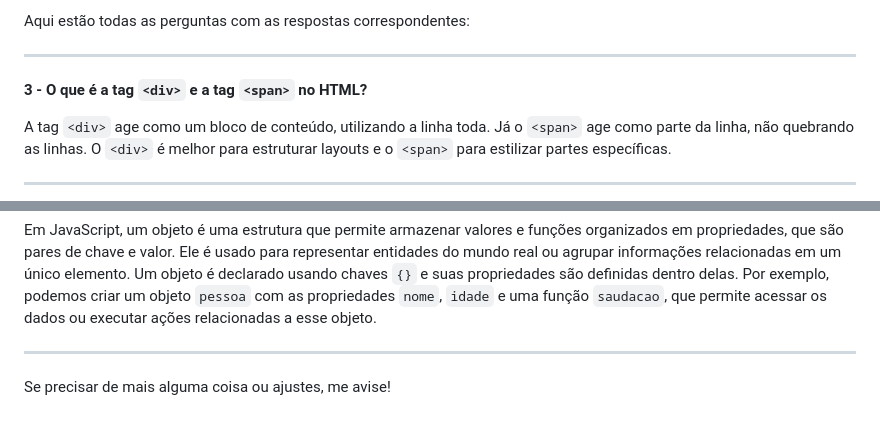
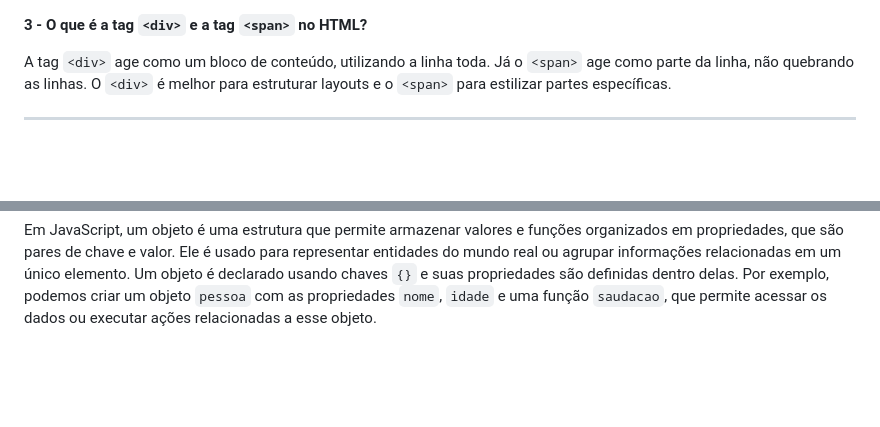
Before and after one commit to JoaoGabrielCCampos/Revis-o-Prova, a Markdown page: README.md, 2 parts joined by grey strips. GitHub-like rendering; blank space fills up the shorter version.

```diff
--- a/README.md
+++ b/README.md
@@ -1,6 +1,5 @@
-Aqui estão todas as perguntas com as respostas correspondentes:
 
----
+
 
 **3 - O que é a tag `<div>` e a tag `<span>` no HTML?**
 
@@ -95,7 +94,3 @@ No JavaScript, `undefined` significa que uma variável foi declarada, mas ainda
 **23 - O que é um objeto em JavaScript e como ele é declarado?**
 
 Em JavaScript, um objeto é uma estrutura que permite armazenar valores e funções organizados em propriedades, que são pares de chave e valor. Ele é usado para representar entidades do mundo real ou agrupar informações relacionadas em um único elemento. Um objeto é declarado usando chaves `{}` e suas propriedades são definidas dentro delas. Por exemplo, podemos criar um objeto `pessoa` com as propriedades `nome`, `idade` e uma função `saudacao`, que permite acessar os dados ou executar ações relacionadas a esse objeto.
-
----
-
-Se precisar de mais alguma coisa ou ajustes, me avise!
```
